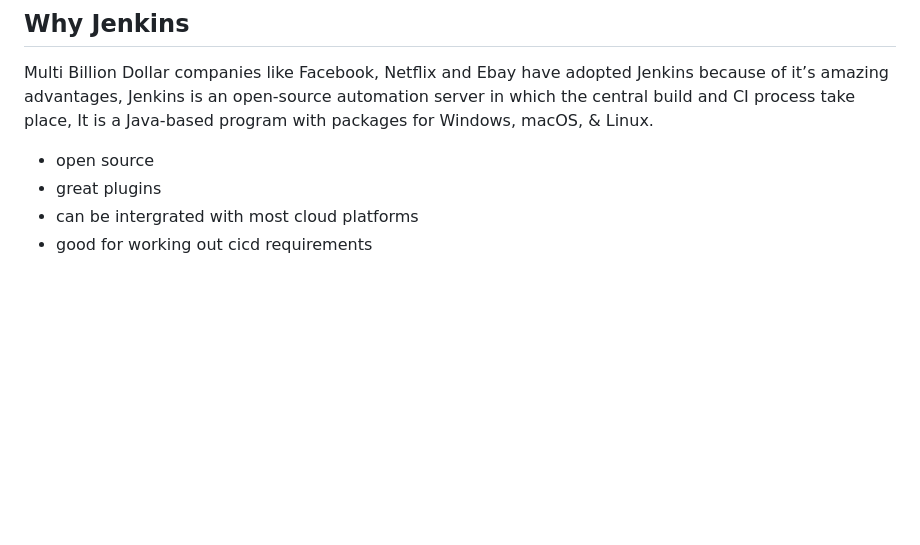
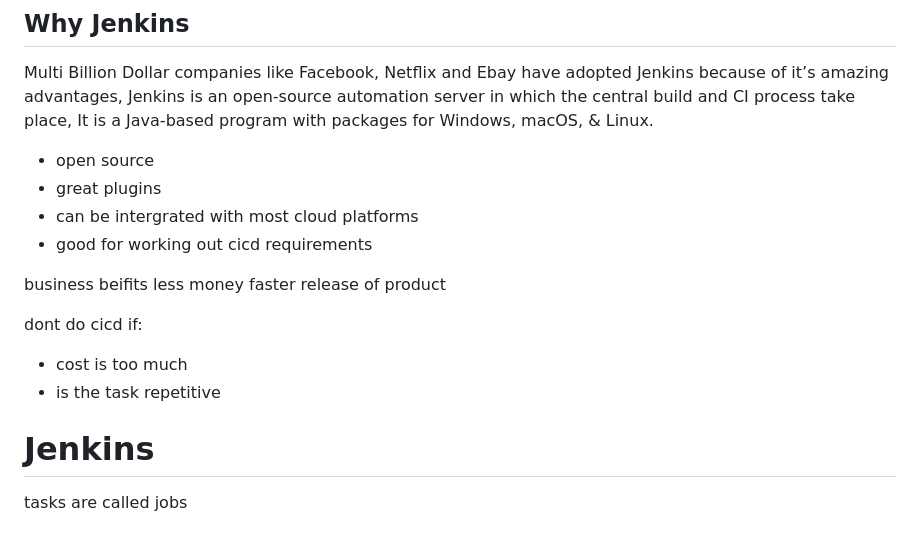
Before and after one commit to dav-par/eng114_DevOps, a Markdown page: Documentation/docs/cicd.md, the part around the change. GitHub-like rendering; blank space fills up the shorter version.

```diff
--- a/Documentation/docs/cicd.md
+++ b/Documentation/docs/cicd.md
@@ -39,3 +39,14 @@ Multi Billion Dollar companies like Facebook, Netflix and Ebay have adopted Jenk
 - great plugins
 - can be intergrated with most cloud platforms
 - good for working out cicd requirements
+
+business beifits
+less money
+faster release of product
+
+dont do cicd if:
+- cost is too much
+- is the task repetitive
+
+# Jenkins
+tasks are called jobs
```
Also changed, not shown: Documentation/resources/jenkins_sh.png (added), 1 other file.
